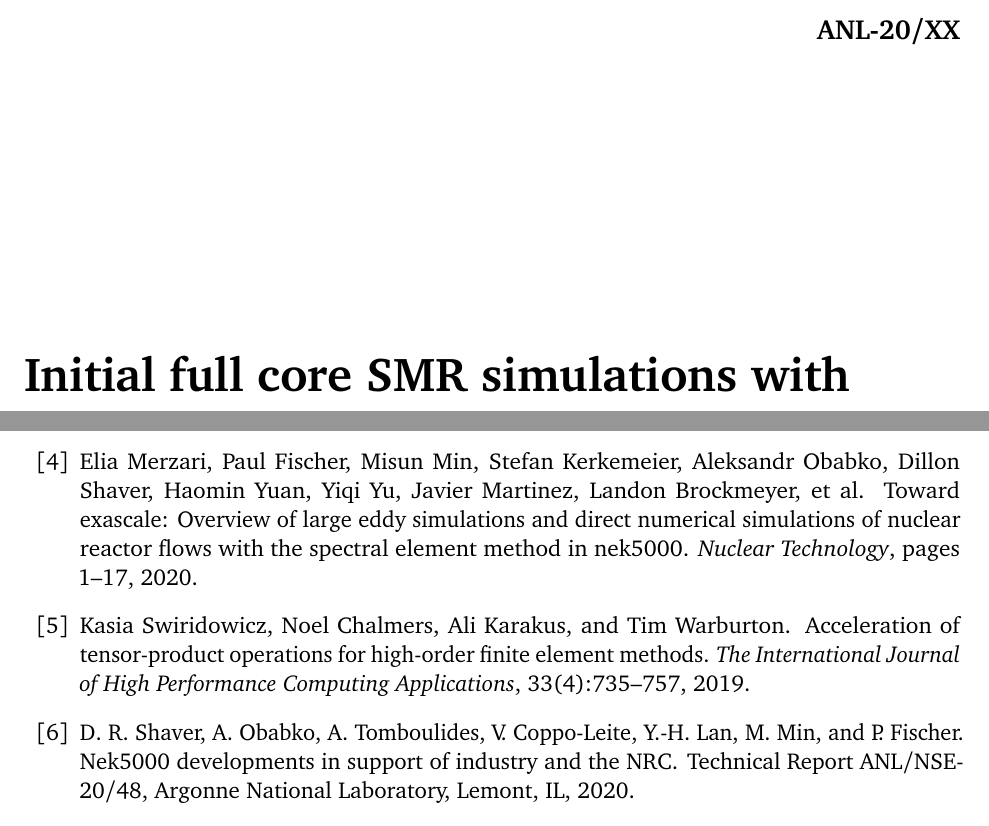
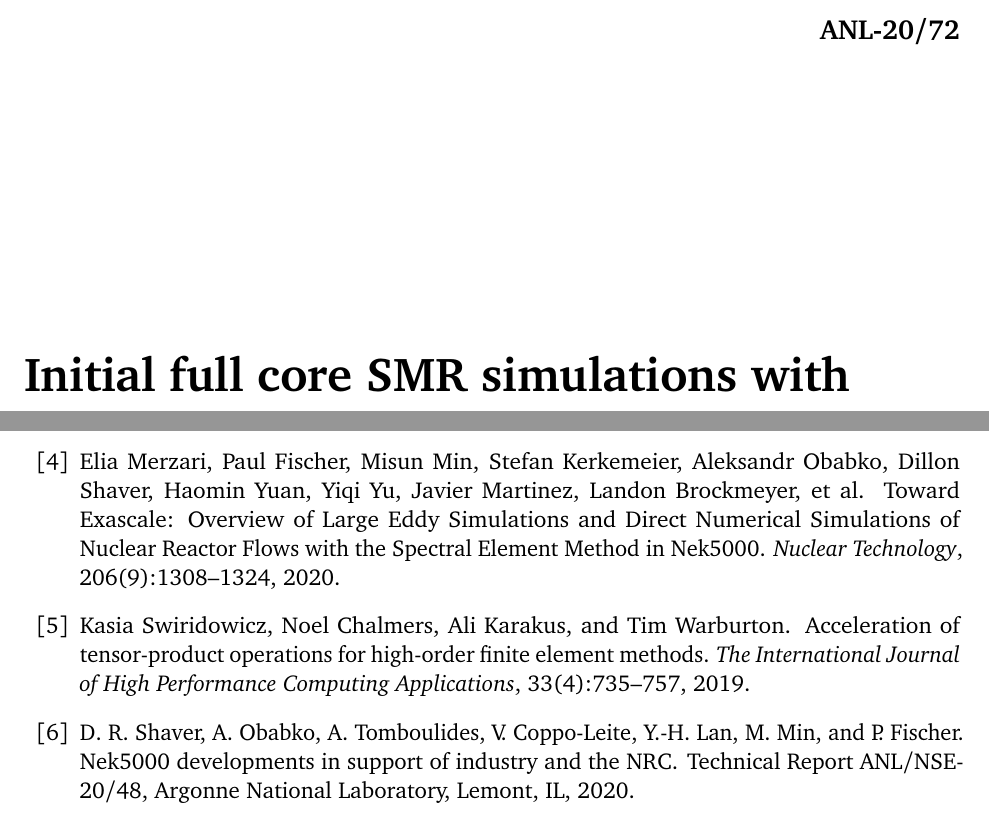
Before and after one commit to emerzari/fullcore, a LaTeX document (report_anl.tex, which reads references.bib): two parts of pages 3 and 27 of 31, joined at a grey line, cut at the place of the change. Compiled offline with pdfLaTeX.

Commit message:
Fix reference and update report number

```diff
--- a/references.bib
+++ b/references.bib
@@ -866,10 +866,12 @@ author = "Giacomo Busco and Elia Merzari and Yassin A. Hassan",
 }
 
 @article{merzari2020toward,
-  title={Toward Exascale: Overview of Large Eddy Simulations and Direct Numerical Simulations of Nuclear Reactor Flows with the Spectral Element Method in Nek5000},
+  title={{Toward Exascale: Overview of Large Eddy Simulations and Direct Numerical Simulations of Nuclear Reactor Flows with the Spectral Element Method in Nek5000}},
   author={Merzari, Elia and Fischer, Paul and Min, Misun and Kerkemeier, Stefan and Obabko, Aleksandr and Shaver, Dillon and Yuan, Haomin and Yu, Yiqi and Martinez, Javier and Brockmeyer, Landon and others},
   journal={Nuclear Technology},
-  pages={1--17},
+  volume=206,
+  number=9,
+  pages={1308--1324},
   year={2020},
   publisher={Taylor \& Francis}
 }
--- a/report_anl.tex
+++ b/report_anl.tex
@@ -38,7 +38,7 @@
 \date{October 1, 2020}
 \division{Nuclear Science and Engineering Division}
 \building{208}
-\reportNumber{ANL-20/XX}
+\reportNumber{ANL-20/72}
 
 \begin{document}
 
```
